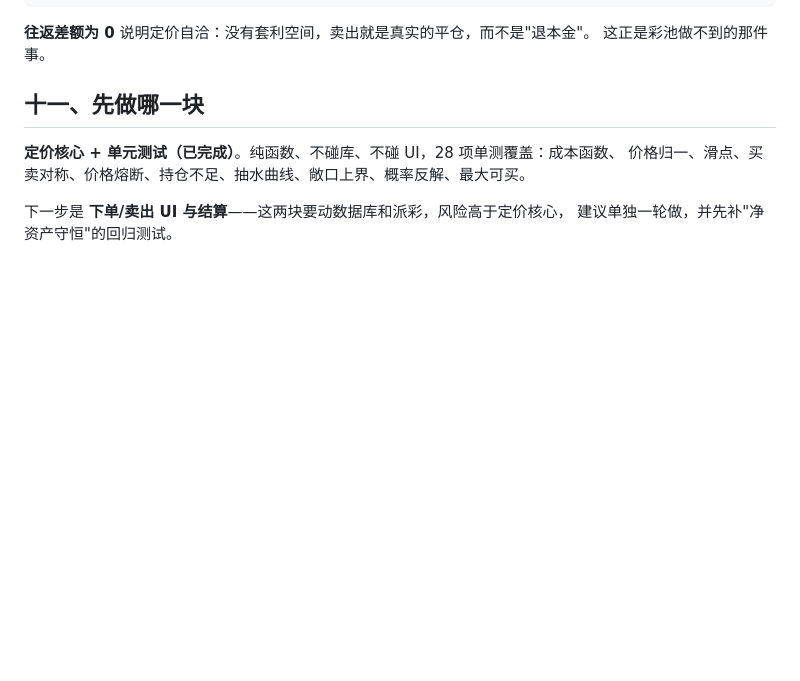
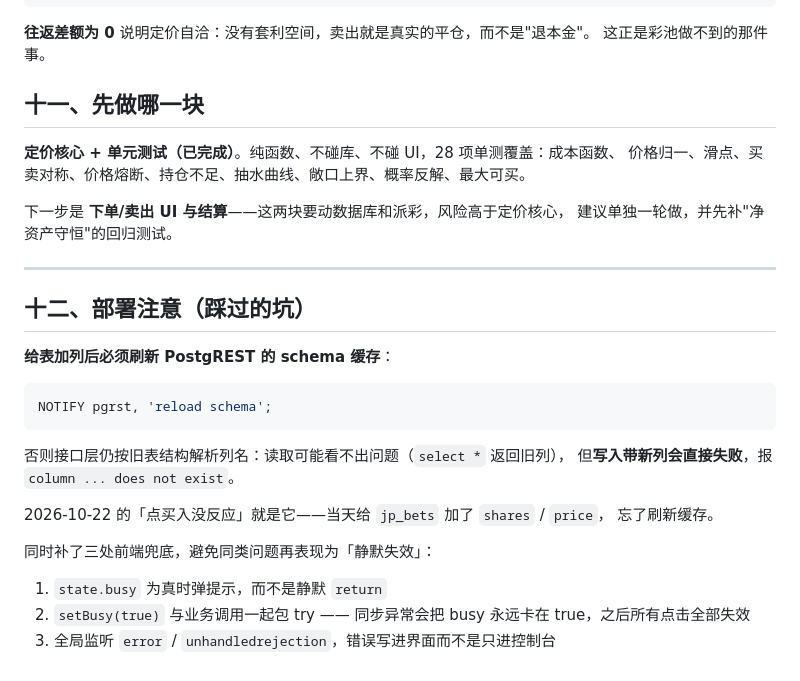
Before and after one commit to Muelsyse-0721/mingjian, a Markdown page: docs/20-LMSR试点方案.md, the part around the change. GitHub-like rendering; blank space fills up the shorter version.

Commit message:
docs: 记录 PostgREST schema 缓存坑与静默失效兜底

````diff
--- a/docs/20-LMSR试点方案.md
+++ b/docs/20-LMSR试点方案.md
@@ -171,3 +171,25 @@ b=500  平台单题敞口上限 b·ln2 = 346.6 分
 
 下一步是 **下单/卖出 UI 与结算**——这两块要动数据库和派彩，风险高于定价核心，
 建议单独一轮做，并先补"净资产守恒"的回归测试。
+
+---
+
+## 十二、部署注意（踩过的坑）
+
+**给表加列后必须刷新 PostgREST 的 schema 缓存**：
+
+```sql
+NOTIFY pgrst, 'reload schema';
+```
+
+否则接口层仍按旧表结构解析列名：读取可能看不出问题（`select *` 返回旧列），
+但**写入带新列会直接失败**，报 `column ... does not exist`。
+
+2026-10-22 的「点买入没反应」就是它——当天给 `jp_bets` 加了 `shares` / `price`，
+忘了刷新缓存。
+
+同时补了三处前端兜底，避免同类问题再表现为「静默失效」：
+
+1. `state.busy` 为真时弹提示，而不是静默 `return`
+2. `setBusy(true)` 与业务调用一起包 try —— 同步异常会把 busy 永远卡在 true，之后所有点击全部失效
+3. 全局监听 `error` / `unhandledrejection`，错误写进界面而不是只进控制台
````
